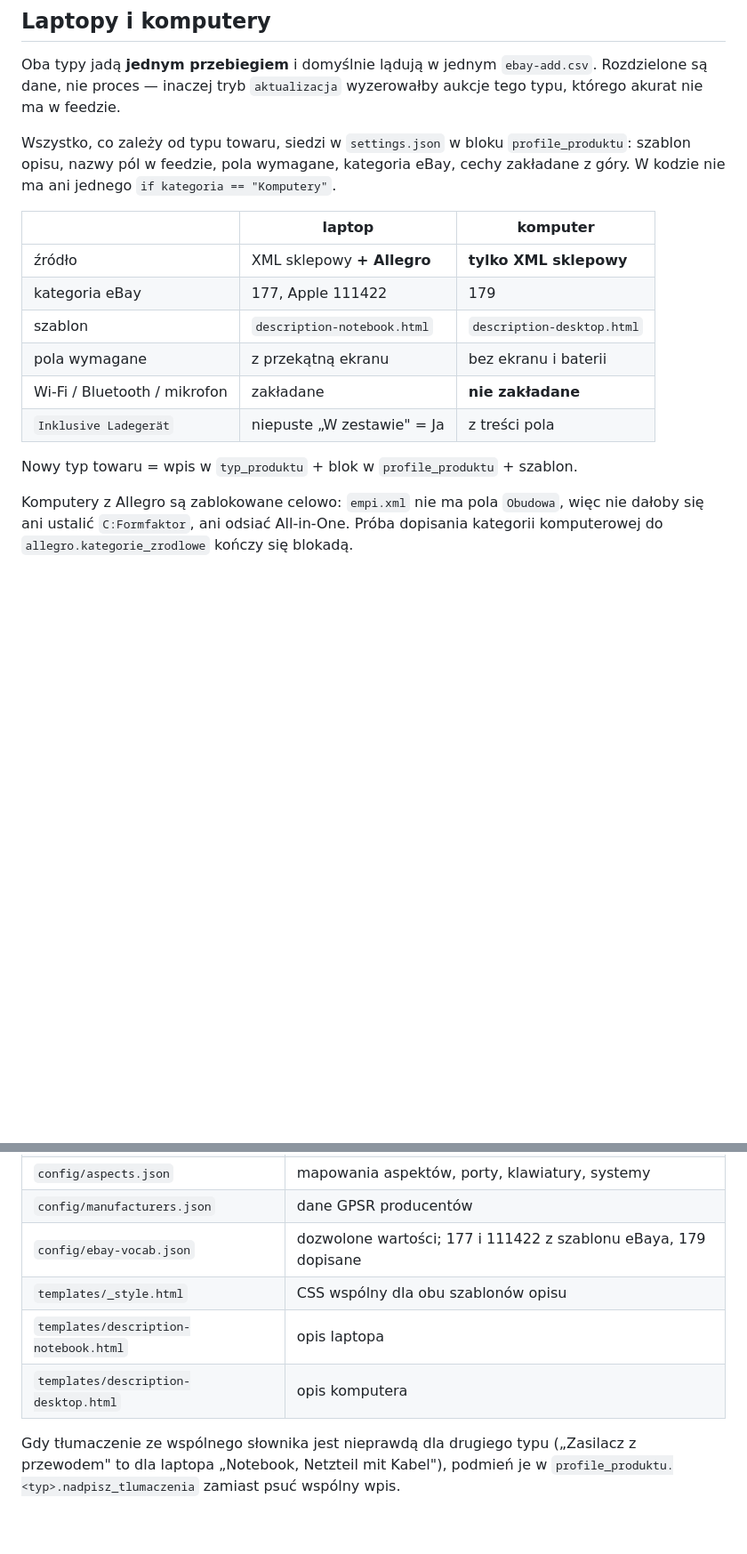
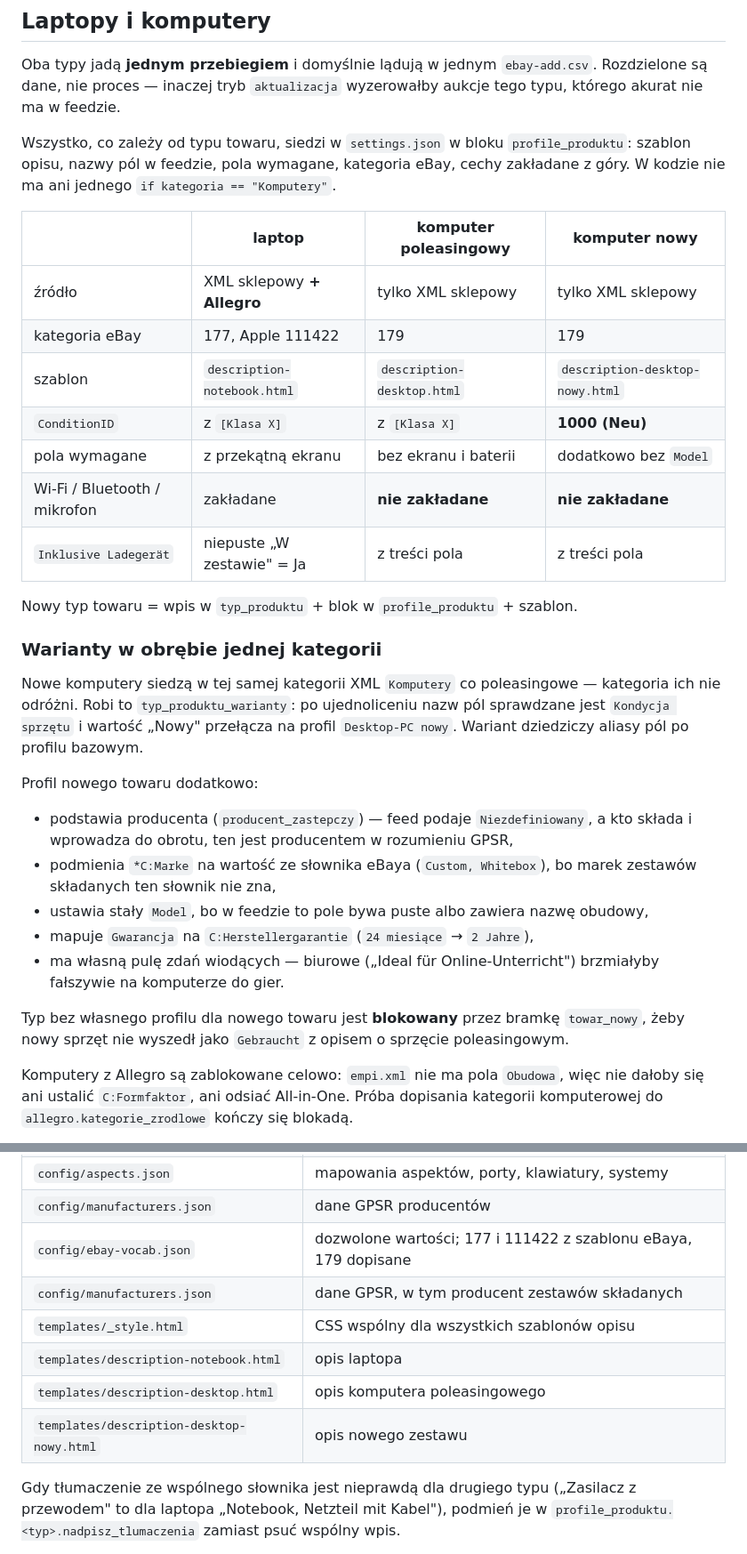
Before and after one commit to kompstock/ebay_de, a Markdown page: README.md, 2 parts joined by grey strips. Shown at 89% size. GitHub-like rendering; blank space fills up the shorter version.

```diff
--- a/README.md
+++ b/README.md
@@ -30,16 +30,39 @@ Wszystko, co zależy od typu towaru, siedzi w `settings.json` w bloku
 `profile_produktu`: szablon opisu, nazwy pól w feedzie, pola wymagane, kategoria
 eBay, cechy zakładane z góry. W kodzie nie ma ani jednego `if kategoria == "Komputery"`.
 
-| | laptop | komputer |
-|---|---|---|
-| źródło | XML sklepowy **+ Allegro** | **tylko XML sklepowy** |
-| kategoria eBay | 177, Apple 111422 | 179 |
-| szablon | `description-notebook.html` | `description-desktop.html` |
-| pola wymagane | z przekątną ekranu | bez ekranu i baterii |
-| Wi-Fi / Bluetooth / mikrofon | zakładane | **nie zakładane** |
-| `Inklusive Ladegerät` | niepuste „W zestawie" = Ja | z treści pola |
+| | laptop | komputer poleasingowy | komputer nowy |
+|---|---|---|---|
+| źródło | XML sklepowy **+ Allegro** | tylko XML sklepowy | tylko XML sklepowy |
+| kategoria eBay | 177, Apple 111422 | 179 | 179 |
+| szablon | `description-notebook.html` | `description-desktop.html` | `description-desktop-nowy.html` |
+| `ConditionID` | z `[Klasa X]` | z `[Klasa X]` | **1000 (Neu)** |
+| pola wymagane | z przekątną ekranu | bez ekranu i baterii | dodatkowo bez `Model` |
+| Wi-Fi / Bluetooth / mikrofon | zakładane | **nie zakładane** | **nie zakładane** |
+| `Inklusive Ladegerät` | niepuste „W zestawie" = Ja | z treści pola | z treści pola |
 
 Nowy typ towaru = wpis w `typ_produktu` + blok w `profile_produktu` + szablon.
+
+### Warianty w obrębie jednej kategorii
+
+Nowe komputery siedzą w tej samej kategorii XML `Komputery` co poleasingowe —
+kategoria ich nie odróżni. Robi to `typ_produktu_warianty`: po ujednoliceniu nazw
+pól sprawdzane jest `Kondycja sprzętu` i wartość „Nowy" przełącza na profil
+`Desktop-PC nowy`. Wariant dziedziczy aliasy pól po profilu bazowym.
+
+Profil nowego towaru dodatkowo:
+
+- podstawia producenta (`producent_zastepczy`) — feed podaje `Niezdefiniowany`,
+  a kto składa i wprowadza do obrotu, ten jest producentem w rozumieniu GPSR,
+- podmienia `*C:Marke` na wartość ze słownika eBaya (`Custom, Whitebox`),
+  bo marek zestawów składanych ten słownik nie zna,
+- ustawia stały `Model`, bo w feedzie to pole bywa puste albo zawiera nazwę obudowy,
+- mapuje `Gwarancja` na `C:Herstellergarantie` (`24 miesiące` → `2 Jahre`),
+- ma własną pulę zdań wiodących — biurowe („Ideal für Online-Unterricht")
+  brzmiałyby fałszywie na komputerze do gier.
+
+Typ bez własnego profilu dla nowego towaru jest **blokowany** przez bramkę
+`towar_nowy`, żeby nowy sprzęt nie wyszedł jako `Gebraucht` z opisem
+o sprzęcie poleasingowym.
 
 Komputery z Allegro są zablokowane celowo: `empi.xml` nie ma pola `Obudowa`, więc
 nie dałoby się ani ustalić `C:Formfaktor`, ani odsiać All-in-One. Próba dopisania
@@ -76,9 +99,11 @@ Jeśli eBay odrzuci wiersze kategorii 179 przez pustą kolumnę `*C:Bildschirmgr
 | `config/aspects.json` | mapowania aspektów, porty, klawiatury, systemy |
 | `config/manufacturers.json` | dane GPSR producentów |
 | `config/ebay-vocab.json` | dozwolone wartości; 177 i 111422 z szablonu eBaya, 179 dopisane |
-| `templates/_style.html` | CSS wspólny dla obu szablonów opisu |
+| `config/manufacturers.json` | dane GPSR, w tym producent zestawów składanych |
+| `templates/_style.html` | CSS wspólny dla wszystkich szablonów opisu |
 | `templates/description-notebook.html` | opis laptopa |
-| `templates/description-desktop.html` | opis komputera |
+| `templates/description-desktop.html` | opis komputera poleasingowego |
+| `templates/description-desktop-nowy.html` | opis nowego zestawu |
 
 Gdy tłumaczenie ze wspólnego słownika jest nieprawdą dla drugiego typu
 („Zasilacz z przewodem" to dla laptopa „Notebook, Netzteil mit Kabel"),
```
